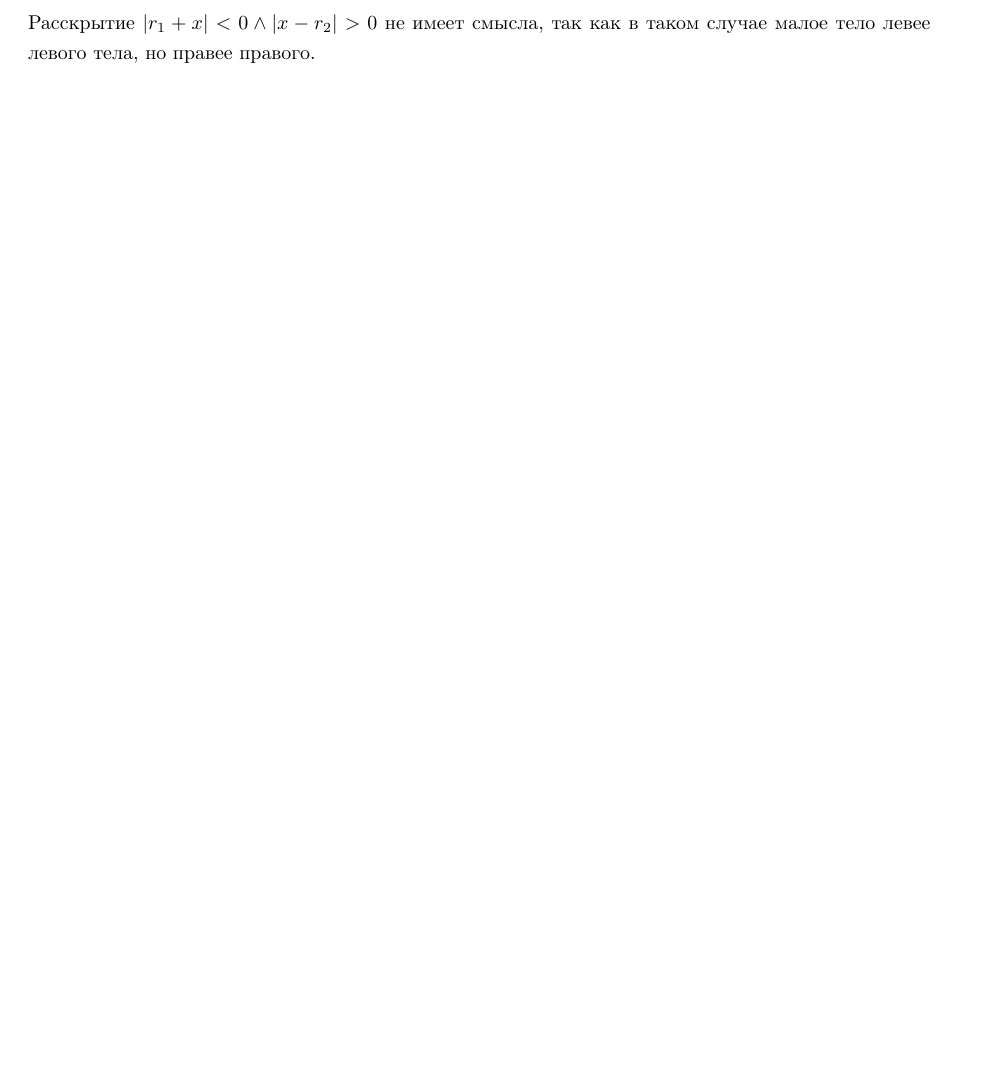
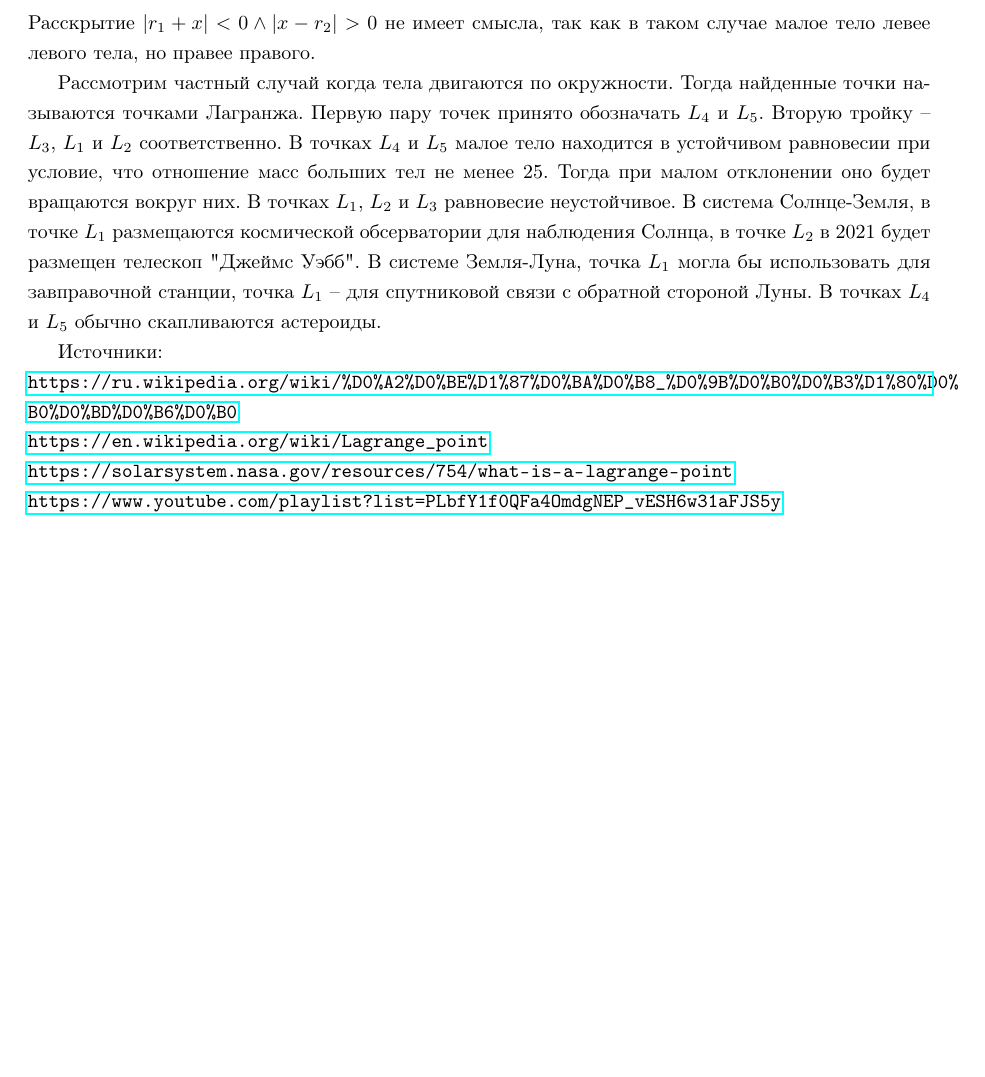
Before and after one commit to Attractadore/PhysFall2020, a LaTeX document (VPV.tex): part of page 3 of 3, cut so that both start at the same text, the shorter picture padded with empty space. Compiled offline with pdfLaTeX.

Commit message:
Update VPV

```diff
--- a/VPV.tex
+++ b/VPV.tex
@@ -8,6 +8,7 @@
 \usepackage{hyperref}
 \usepackage{esvect}
 \usepackage{setspace}
+\usepackage{hyperref}
 
 \begin{document}
     \onehalfspacing
@@ -89,6 +90,24 @@
     \[ l = \sqrt[3]{\frac{M_2}{3 M_1}} L \]
     Расскрытие $|r_1 + x| < 0 \land |x - r_2| > 0$ не имеет смысла, так как в таком случае малое тело левее левого тела, но правее правого.
 
+    Рассмотрим частный случай когда тела двигаются по окружности.
+    Тогда найденные точки называются точками Лагранжа.
+    Первую пару точек принято обозначать $L_4$ и $L_5$. Вторую тройку -- $L_3$, $L_1$ и $L_2$ соответственно.
+    В точках $L_4$ и $L_5$ малое тело находится в устойчивом равновесии при условие, что отношение масс больших тел не менее $25$.
+    Тогда при малом отклонении оно будет вращаются вокруг них. В точках $L_1$, $L_2$ и $L_3$ равновесие неустойчивое.
+    В система Солнце-Земля, в точке $L_1$ размещаются космической обсерватории для наблюдения Солнца, в точке $L_2$ в $2021$ будет размещен телескоп "Джеймс Уэбб".
+    В системе Земля-Луна, точка $L_1$ могла бы использовать для завправочной станции, точка $L_1$ -- для спутниковой связи с обратной стороной Луны.
+    В точках $L_4$ и $L_5$ обычно скапливаются астероиды.
 
+    Источники:
+    \\
+    \url{https://ru.wikipedia.org/wiki/%D0%A2%D0%BE%D1%87%D0%BA%D0%B8_%D0%9B%D0%B0%D0%B3%D1%80%D0%B0%D0%BD%D0%B6%D0%B0}
+    \\
+    \url{https://en.wikipedia.org/wiki/Lagrange_point}
+    \\
+    \url{https://solarsystem.nasa.gov/resources/754/what-is-a-lagrange-point}
+    \\
+    \url{https://www.youtube.com/playlist?list=PLbfY1f0QFa4OmdgNEP_vESH6w31aFJS5y}
+    \\
 
 \end{document}
```
Also changed, not shown: VPV.pdf.
